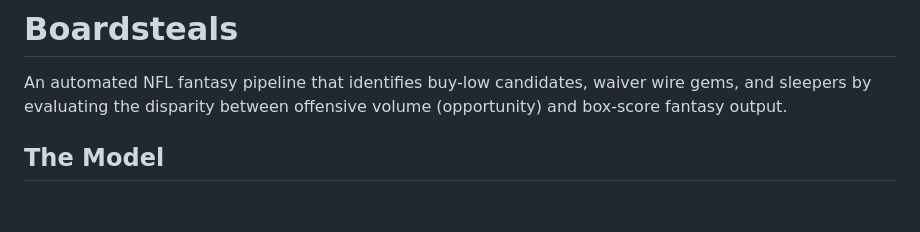
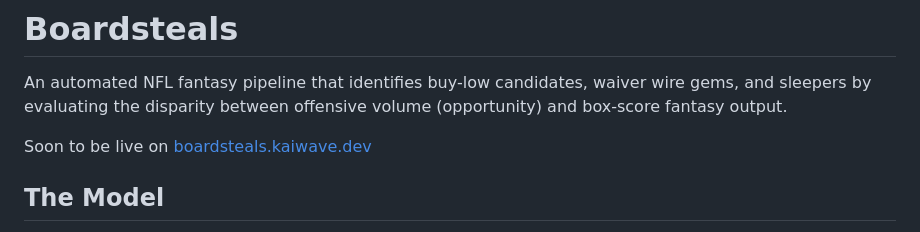
Before and after one commit to kaiwave/boardsteals-nfl, a Markdown page: README.md, the part around the change. Rendered like a GitHub page; blank space fills up the shorter version.

Commit message:
Update README with site link

```diff
--- a/README.md
+++ b/README.md
@@ -1,5 +1,7 @@
 # Boardsteals
 An automated NFL fantasy pipeline that identifies buy-low candidates, waiver wire gems, and sleepers by evaluating the disparity between offensive volume (opportunity) and box-score fantasy output.
+
+Soon to be live on [boardsteals.kaiwave.dev](https://boardsteals.kaiwave.dev)
 
 ## The Model
 Traditional fantasy platforms rank players by raw fantasy points, which heavily reflect trailing results, touchdown luck, and splash plays. Boardsteals inverts this by prioritising underlying offensive opportunity.
```
